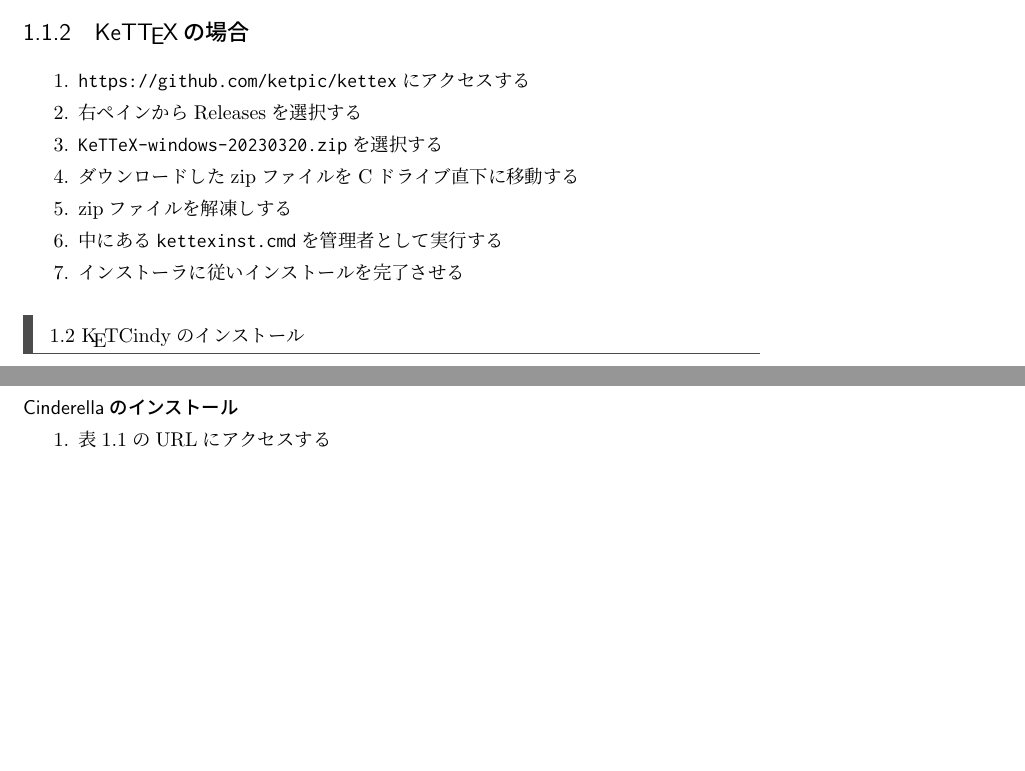
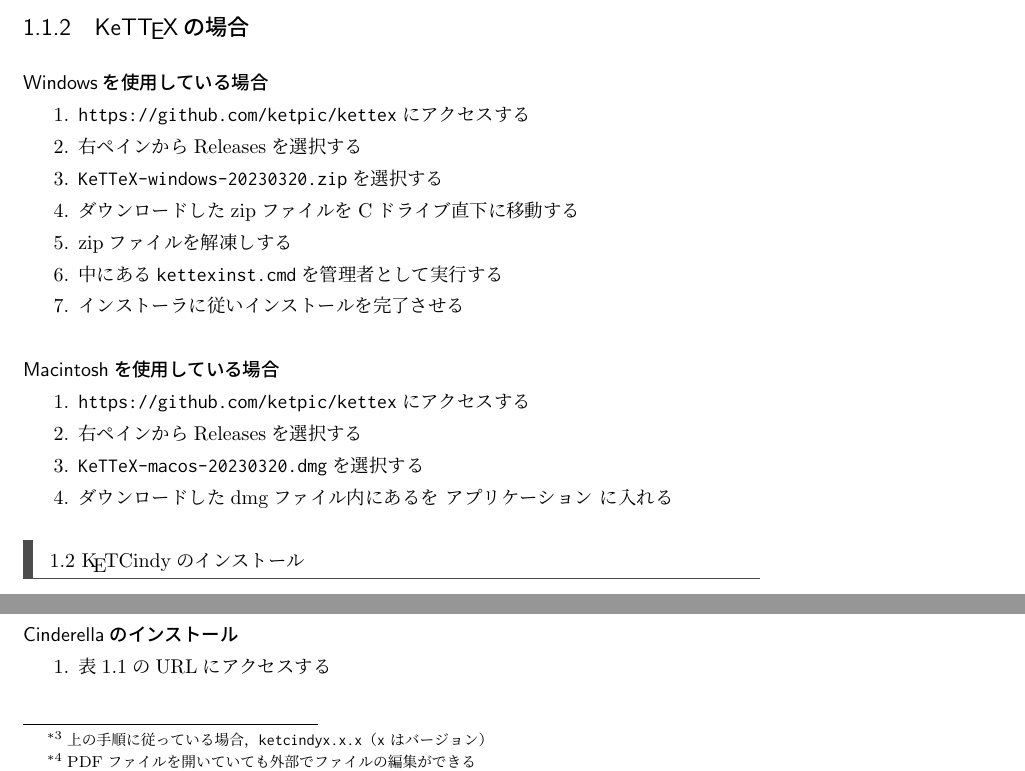
Before and after one commit to NXVZBGBFBEN/KeTCindyBook, a LaTeX book (KeTCindyBook.tex, which reads Install.tex): two parts of pages 3 and 5 of 7, joined at a grey line, cut so that both start at the same text, the shorter picture padded with empty space. The pictures show the PDF file out/KeTCindyBook.pdf that the author committed with the source.

Commit message:
TeXのインストール手順をそれぞれWindowsとMacintoshに分離

```diff
--- a/Install.tex
+++ b/Install.tex
@@ -22,6 +22,7 @@
 %%%%%%%%%%%%%%%%%%%% §1.1.1 %%%%%%%%%%%%%%%%%%%%
 \subsection{{\TeX}Liveの場合}
 
+\subsubsection{Windowsを使用している場合}
 \begin{enumerate}
     \item \url{https://www.tug.org}にアクセスする
     \item 右ペインにあるSoftwareからTeX Liveを選択する
@@ -30,13 +31,16 @@
     \item exeファイルを管理者として実行\footnote{右クリックメニューから[管理者として実行]を選択}する
     \item インストーラに従いインストールを完了させる
 \end{enumerate}
-
 インストール先にCドライブ直下を指定すると{\ketcindy}のインストール時に楽である．
 インターネット上から膨大な量のファイルをダウンロードするため，かなりの時間を要するはずである．
+
+\subsubsection{Macintoshを使用している場合}
+%TODO
 
 %%%%%%%%%%%%%%%%%%%% §1.1.2 %%%%%%%%%%%%%%%%%%%%
 \subsection{KeT{\TeX}の場合}
 
+\subsubsection{Windowsを使用している場合}
 \begin{enumerate}
     \item \url{https://github.com/ketpic/kettex}にアクセスする
     \item 右ペインからReleasesを選択する
@@ -45,6 +49,15 @@
     \item zipファイルを解凍しする
     \item 中にある\verb|kettexinst.cmd|を管理者として実行する
     \item インストーラに従いインストールを完了させる
+\end{enumerate}
+
+\subsubsection{Macintoshを使用している場合}
+\begin{enumerate}
+    \item \url{https://github.com/ketpic/kettex}にアクセスする
+    \item 右ペインからReleasesを選択する
+    \item \verb|KeTTeX-macos-20230320.dmg|を選択する
+    %TODO
+    \item ダウンロードしたdmgファイル内にある\verb||を アプリケーション に入れる
 \end{enumerate}
 
 %%%%%%%%%%%%%%%%%%%%% §1.2 %%%%%%%%%%%%%%%%%%%%%
```
Also changed, not shown: out/KeTCindyBook.pdf, Install.tex (6 more changed lines), 5 other files.
